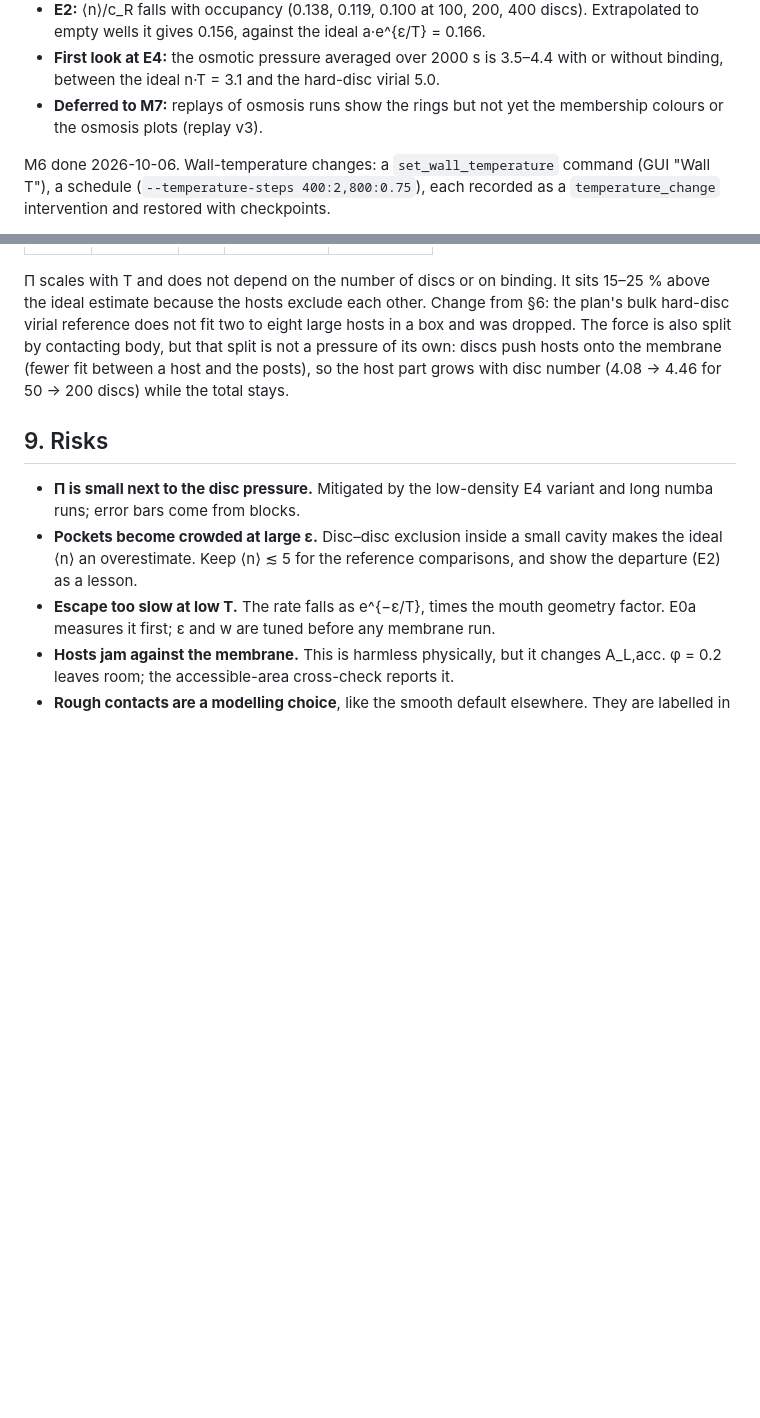
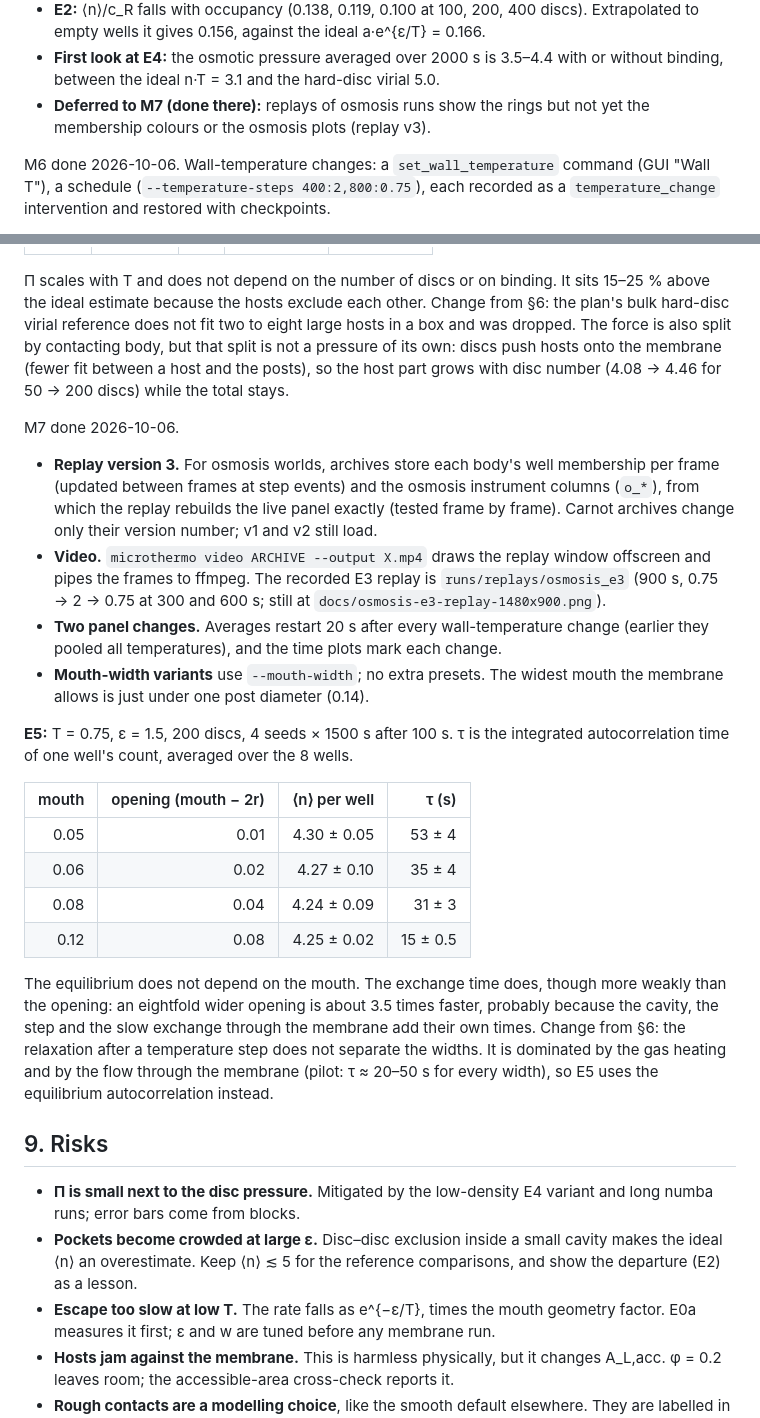
Before and after one commit to irigi/randomArticles, a Markdown page: carnot/docs/PLAN_OSMOSIS.md, 2 parts joined by grey strips. GitHub-like rendering; blank space fills up the shorter version.

```diff
--- a/carnot/docs/PLAN_OSMOSIS.md
+++ b/carnot/docs/PLAN_OSMOSIS.md
@@ -430,8 +430,8 @@ three stub presets. Gate results:
 - **First look at E4:** the osmotic pressure averaged over 2000 s is 3.5–4.4
   with or without binding, between the ideal n·T = 3.1 and the hard-disc
   virial 5.0.
-- **Deferred to M7:** replays of osmosis runs show the rings but not yet
-  the membership colours or the osmosis plots (replay v3).
+- **Deferred to M7 (done there):** replays of osmosis runs show the rings
+  but not yet the membership colours or the osmosis plots (replay v3).
 
 M6 done 2026-10-06. Wall-temperature changes: a `set_wall_temperature`
 command (GUI "Wall T"), a schedule (`--temperature-steps 400:2,800:0.75`),
@@ -465,6 +465,42 @@ discs push hosts onto the membrane (fewer fit between a host and the
 posts), so the host part grows with disc number (4.08 → 4.46 for 50 → 200
 discs) while the total stays.
 
+M7 done 2026-10-06.
+- **Replay version 3.** For osmosis worlds, archives store each body's
+  well membership per frame (updated between frames at step events) and
+  the osmosis instrument columns (`o_*`), from which the replay rebuilds
+  the live panel exactly (tested frame by frame). Carnot archives change
+  only their version number; v1 and v2 still load.
+- **Video.** `microthermo video ARCHIVE --output X.mp4` draws the replay
+  window offscreen and pipes the frames to ffmpeg. The recorded E3 replay
+  is `runs/replays/osmosis_e3` (900 s, 0.75 → 2 → 0.75 at 300 and 600 s;
+  still at `docs/osmosis-e3-replay-1480x900.png`).
+- **Two panel changes.** Averages restart 20 s after every wall-temperature
+  change (earlier they pooled all temperatures), and the time plots mark
+  each change.
+- **Mouth-width variants** use `--mouth-width`; no extra presets. The
+  widest mouth the membrane allows is just under one post diameter (0.14).
+
+**E5:** T = 0.75, ε = 1.5, 200 discs, 4 seeds × 1500 s after 100 s.
+τ is the integrated autocorrelation time of one well's count, averaged
+over the 8 wells.
+
+| mouth | opening (mouth − 2r) | ⟨n⟩ per well | τ (s) |
+|---:|---:|---:|---:|
+| 0.05 | 0.01 | 4.30 ± 0.05 | 53 ± 4 |
+| 0.06 | 0.02 | 4.27 ± 0.10 | 35 ± 4 |
+| 0.08 | 0.04 | 4.24 ± 0.09 | 31 ± 3 |
+| 0.12 | 0.08 | 4.25 ± 0.02 | 15 ± 0.5 |
+
+The equilibrium does not depend on the mouth. The exchange time does,
+though more weakly than the opening: an eightfold wider opening is about
+3.5 times faster, probably because the cavity, the step and the slow
+exchange through the membrane add their own times. Change from §6: the
+relaxation after a temperature step does not separate the widths. It is
+dominated by the gas heating and by the flow through the membrane
+(pilot: τ ≈ 20–50 s for every width), so E5 uses the equilibrium
+autocorrelation instead.
+
 ## 9. Risks
 
 - **Π is small next to the disc pressure.** Mitigated by the low-density E4
```
Also changed, not shown: carnot/README.md (+26 -1 lines), carnot/docs/osmosis-e3-replay-1480x900.png (added), 9 other files.
